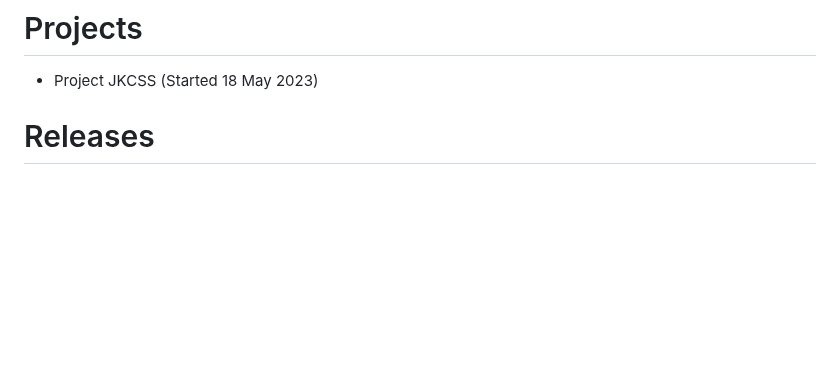
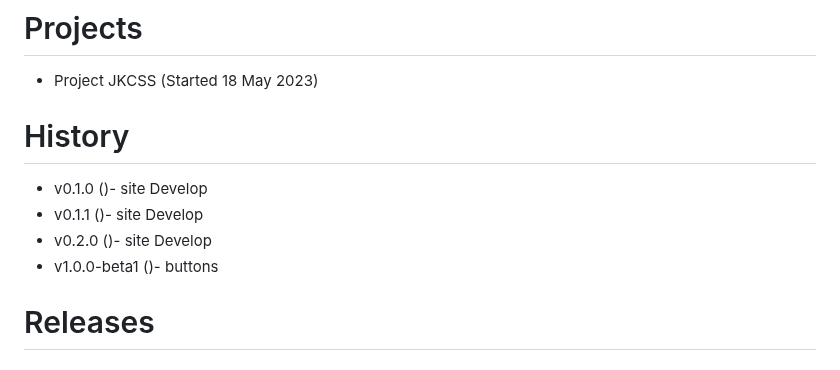
Before and after one commit to JKCSS-CSS-Framework/JKCSS-Framework, a Markdown page: README.md, the part around the change. Rendered like a GitHub page; blank space fills up the shorter version.

Commit message:
Update
Co-Authored-By: JehanKandy  <jehankandy@gmail.com>
Co-Authored-By: Vinura Pathirana <154809219+VinuraPathirana@users.noreply.github.com>

```diff
--- a/README.md
+++ b/README.md
@@ -30,6 +30,13 @@ All previous releases in [JKCSS](https://github.com/JKCSS/JKCSS-Framework)
 # Projects
 
 - Project JKCSS (Started 18 May 2023)
+
+# History
+
+- v0.1.0 ()- site Develop
+- v0.1.1 ()- site Develop
+- v0.2.0 ()- site Develop
+- v1.0.0-beta1 ()- buttons
 
 # Releases
 
```
